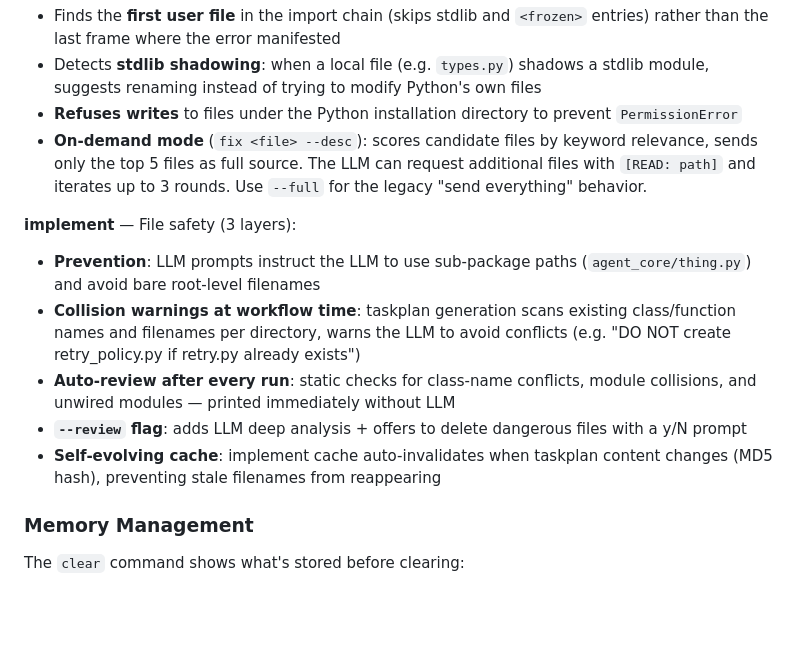
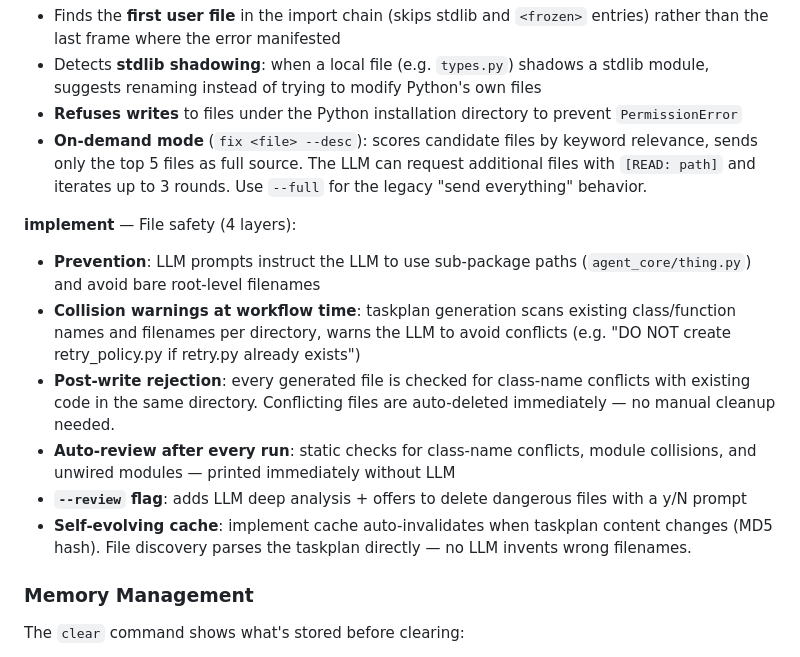
Before and after one commit to holgerkpedersen/Agent1, a Markdown page: README.md, the part around the change. Drawn GitHub-style; blank space fills up the shorter version.

```diff
--- a/README.md
+++ b/README.md
@@ -90,12 +90,13 @@ The `fix` and `implement` commands include automatic protections against common
 - **Refuses writes** to files under the Python installation directory to prevent `PermissionError`
 - **On-demand mode** (`fix <file> --desc`): scores candidate files by keyword relevance, sends only the top 5 files as full source. The LLM can request additional files with `[READ: path]` and iterates up to 3 rounds. Use `--full` for the legacy "send everything" behavior.
 
-**implement** — File safety (3 layers):
+**implement** — File safety (4 layers):
 - **Prevention**: LLM prompts instruct the LLM to use sub-package paths (`agent_core/thing.py`) and avoid bare root-level filenames
 - **Collision warnings at workflow time**: taskplan generation scans existing class/function names and filenames per directory, warns the LLM to avoid conflicts (e.g. "DO NOT create retry_policy.py if retry.py already exists")
+- **Post-write rejection**: every generated file is checked for class-name conflicts with existing code in the same directory. Conflicting files are auto-deleted immediately — no manual cleanup needed.
 - **Auto-review after every run**: static checks for class-name conflicts, module collisions, and unwired modules — printed immediately without LLM
 - **`--review` flag**: adds LLM deep analysis + offers to delete dangerous files with a y/N prompt
-- **Self-evolving cache**: implement cache auto-invalidates when taskplan content changes (MD5 hash), preventing stale filenames from reappearing
+- **Self-evolving cache**: implement cache auto-invalidates when taskplan content changes (MD5 hash). File discovery parses the taskplan directly — no LLM invents wrong filenames.
 
 ### Memory Management
 
```
Also changed, not shown: USAGE.md (+5 -3 lines).
